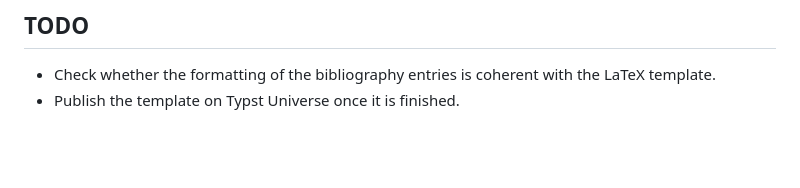
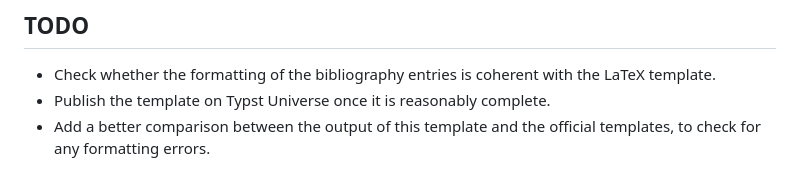
Before and after one commit to alexandre-bry/ISPRS-Typst-Template, a Markdown page: README.md, the part around one of its changes. Drawn GitHub-style; blank space fills up the shorter version.

Commit message:
Small fix in the README

```diff
--- a/README.md
+++ b/README.md
@@ -61,4 +61,5 @@ This is only a temporary solution until the template is published on Typst Unive
 ## TODO
 
 - Check whether the formatting of the bibliography entries is coherent with the LaTeX template.
-- Publish the template on Typst Universe once it is finished.
+- Publish the template on Typst Universe once it is reasonably complete.
+- Add a better comparison between the output of this template and the official templates, to check for any formatting errors.
```
Also changed, not shown: other parts of README.md (+1 -1 lines).
